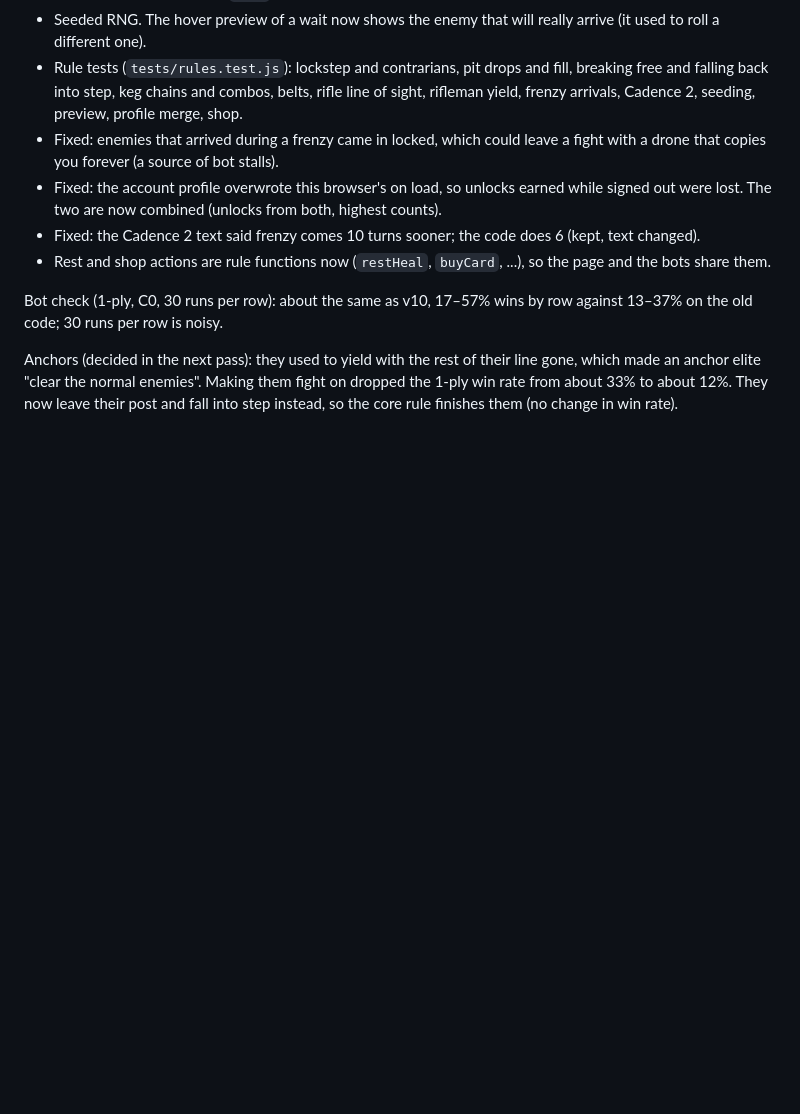
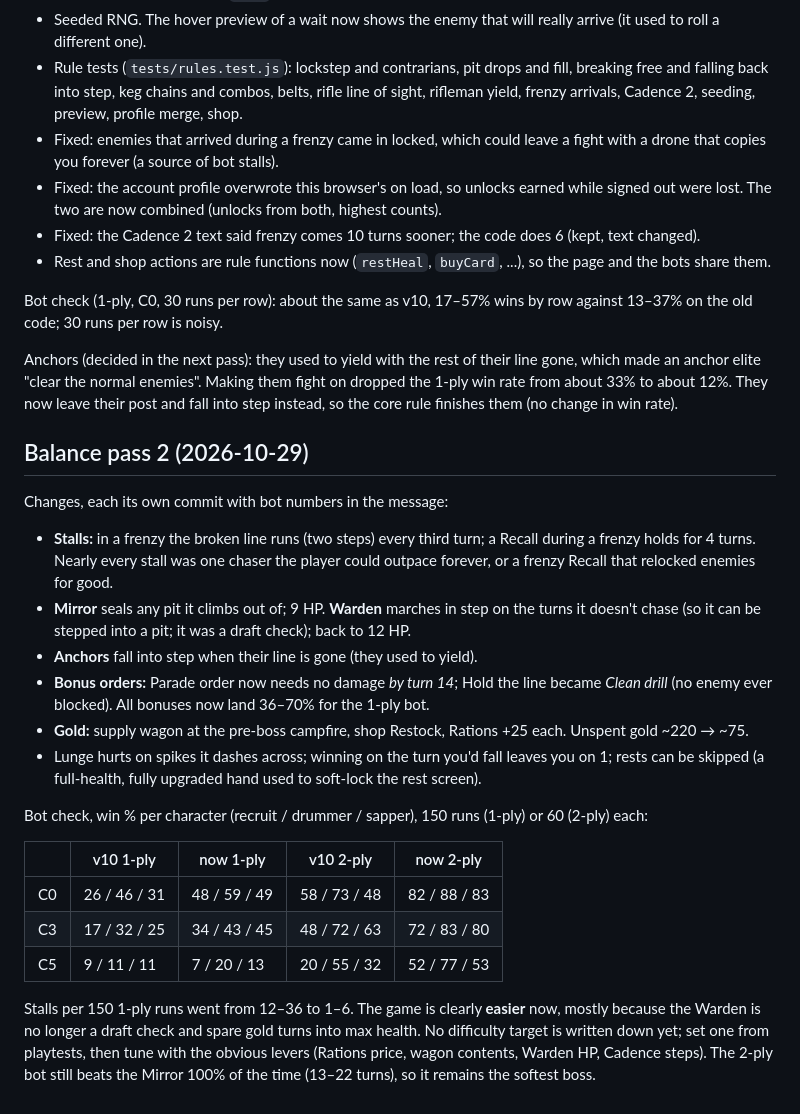
Before and after one commit to heidenreich/lockstep, a Markdown page: DESIGN.md, the part around the change. Drawn GitHub-style; blank space fills up the shorter version.

Commit message:
DESIGN.md: balance pass 2 summary with the 1-ply and 2-ply bot matrix
Co-Authored-By: Claude Opus 5.5 <noreply@anthropic.com>
Claude-Session: https://claude.ai/code/session_01F1cE3uBqYh46BDB6UFufzP

```diff
--- a/DESIGN.md
+++ b/DESIGN.md
@@ -158,3 +158,23 @@ Same rule on a side-on stage with gravity (walk, jump, wait; the line copies wal
 Bot check (1-ply, C0, 30 runs per row): about the same as v10, 17–57% wins by row against 13–37% on the old code; 30 runs per row is noisy.
 
 Anchors (decided in the next pass): they used to yield with the rest of their line gone, which made an anchor elite "clear the normal enemies". Making them fight on dropped the 1-ply win rate from about 33% to about 12%. They now leave their post and fall into step instead, so the core rule finishes them (no change in win rate).
+
+## Balance pass 2 (2026-10-29)
+
+Changes, each its own commit with bot numbers in the message:
+- **Stalls:** in a frenzy the broken line runs (two steps) every third turn; a Recall during a frenzy holds for 4 turns. Nearly every stall was one chaser the player could outpace forever, or a frenzy Recall that relocked enemies for good.
+- **Mirror** seals any pit it climbs out of; 9 HP. **Warden** marches in step on the turns it doesn't chase (so it can be stepped into a pit; it was a draft check); back to 12 HP.
+- **Anchors** fall into step when their line is gone (they used to yield).
+- **Bonus orders:** Parade order now needs no damage *by turn 14*; Hold the line became *Clean drill* (no enemy ever blocked). All bonuses now land 36–70% for the 1-ply bot.
+- **Gold:** supply wagon at the pre-boss campfire, shop Restock, Rations +25 each. Unspent gold ~220 → ~75.
+- Lunge hurts on spikes it dashes across; winning on the turn you'd fall leaves you on 1; rests can be skipped (a full-health, fully upgraded hand used to soft-lock the rest screen).
+
+Bot check, win % per character (recruit / drummer / sapper), 150 runs (1-ply) or 60 (2-ply) each:
+
+| | v10 1-ply | now 1-ply | v10 2-ply | now 2-ply |
+|---|---|---|---|---|
+| C0 | 26 / 46 / 31 | 48 / 59 / 49 | 58 / 73 / 48 | 82 / 88 / 83 |
+| C3 | 17 / 32 / 25 | 34 / 43 / 45 | 48 / 72 / 63 | 72 / 83 / 80 |
+| C5 | 9 / 11 / 11 | 7 / 20 / 13 | 20 / 55 / 32 | 52 / 77 / 53 |
+
+Stalls per 150 1-ply runs went from 12–36 to 1–6. The game is clearly **easier** now, mostly because the Warden is no longer a draft check and spare gold turns into max health. No difficulty target is written down yet; set one from playtests, then tune with the obvious levers (Rations price, wagon contents, Warden HP, Cadence steps). The 2-ply bot still beats the Mirror 100% of the time (13–22 turns), so it remains the softest boss.
```
